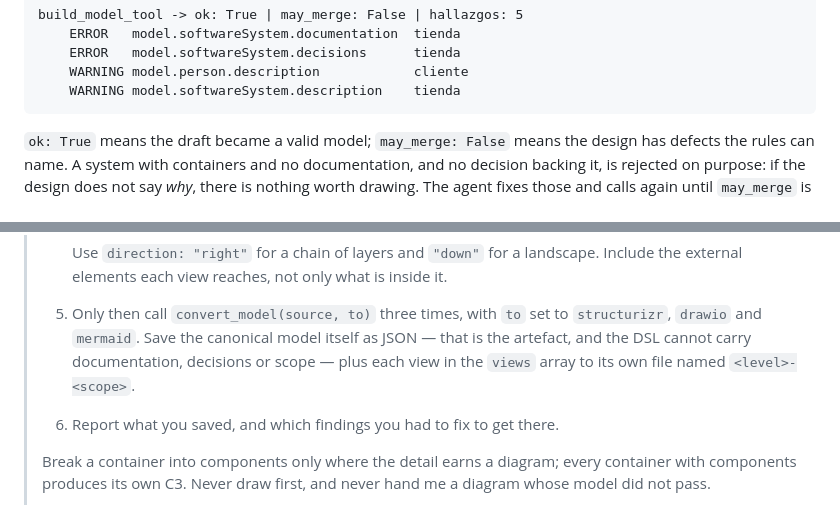
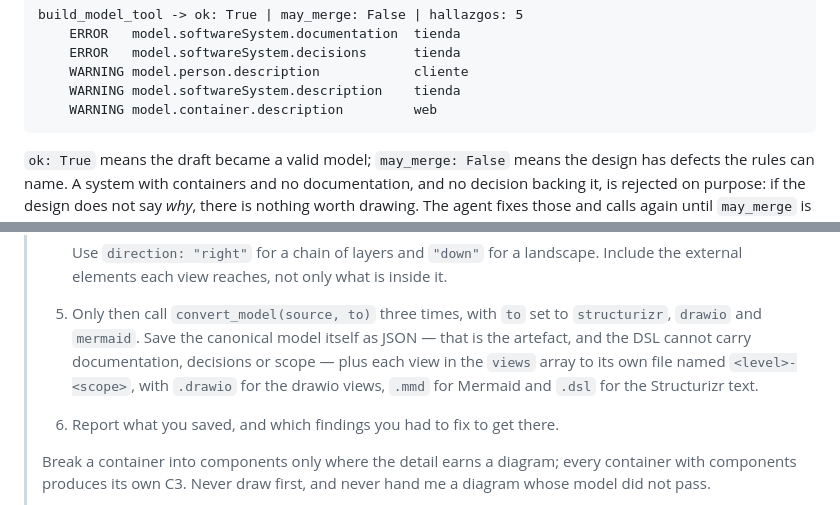
Before and after one commit to EfrainGaray/arb-mcp, a Markdown page: docs/DIAGRAMS.md, 2 parts joined by grey strips. Drawn GitHub-style.

Commit message:
docs: list the fifth finding, and tell the prompt which extensions to use
The rejected-draft block said five findings and showed four: the last line was
cut when the output was captured. It is the container with no description.

The prompt asked for one file per view named `<level>-<scope>` and never said
with which extension, and a run saved the drawio views as `.json`.

````diff
--- a/docs/DIAGRAMS.md
+++ b/docs/DIAGRAMS.md
@@ -87,6 +87,7 @@ build_model_tool -> ok: True | may_merge: False | hallazgos: 5
     ERROR   model.softwareSystem.decisions      tienda
     WARNING model.person.description            cliente
     WARNING model.softwareSystem.description    tienda
+    WARNING model.container.description         web
 ```
 
 `ok: True` means the draft became a valid model; `may_merge: False` means the
@@ -196,7 +197,8 @@ the last paragraph with your own subject:
 >    `structurizr`, `drawio` and `mermaid`. Save the canonical model itself as
 >    JSON — that is the artefact, and the DSL cannot carry documentation,
 >    decisions or scope — plus each view in the `views` array to its own file
->    named `<level>-<scope>`.
+>    named `<level>-<scope>`, with `.drawio` for the drawio views, `.mmd` for
+>    Mermaid and `.dsl` for the Structurizr text.
 > 6. Report what you saved, and which findings you had to fix to get there.
 >
 > Break a container into components only where the detail earns a diagram; every
````
